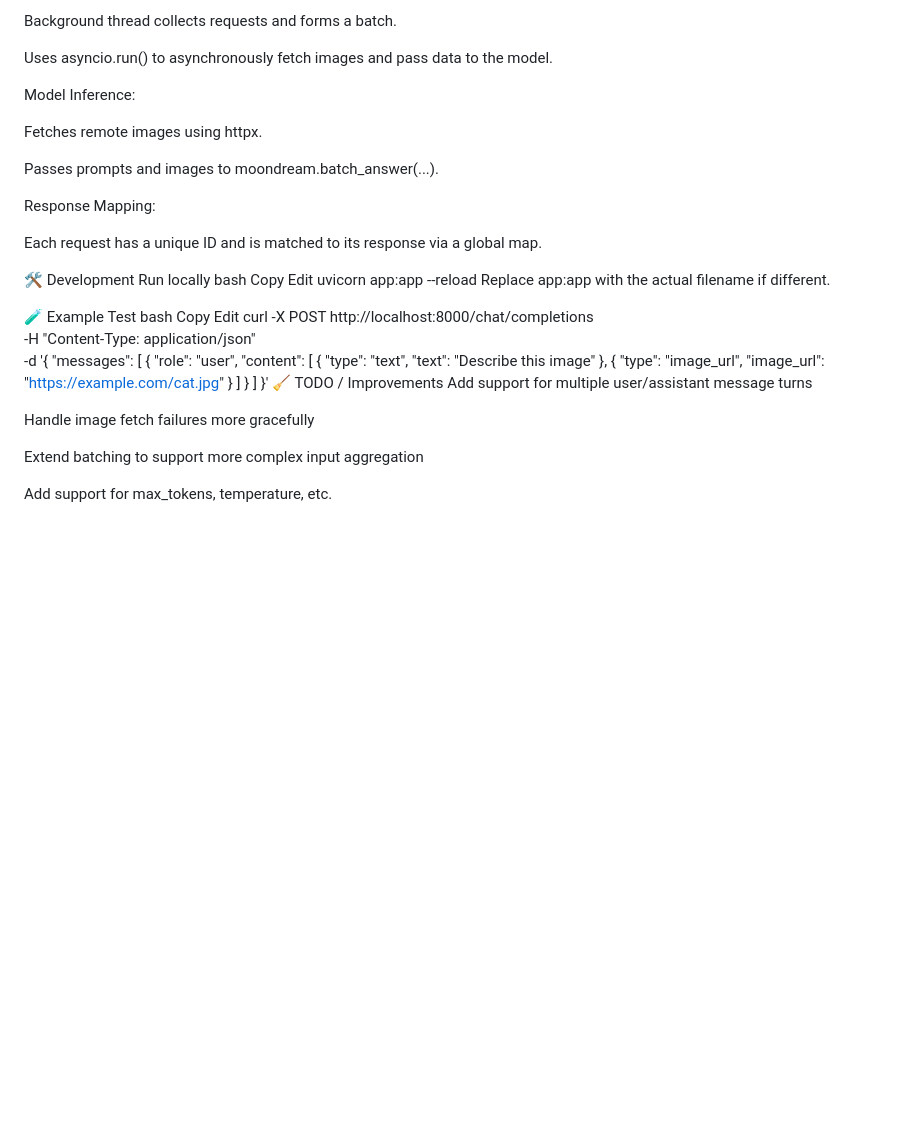
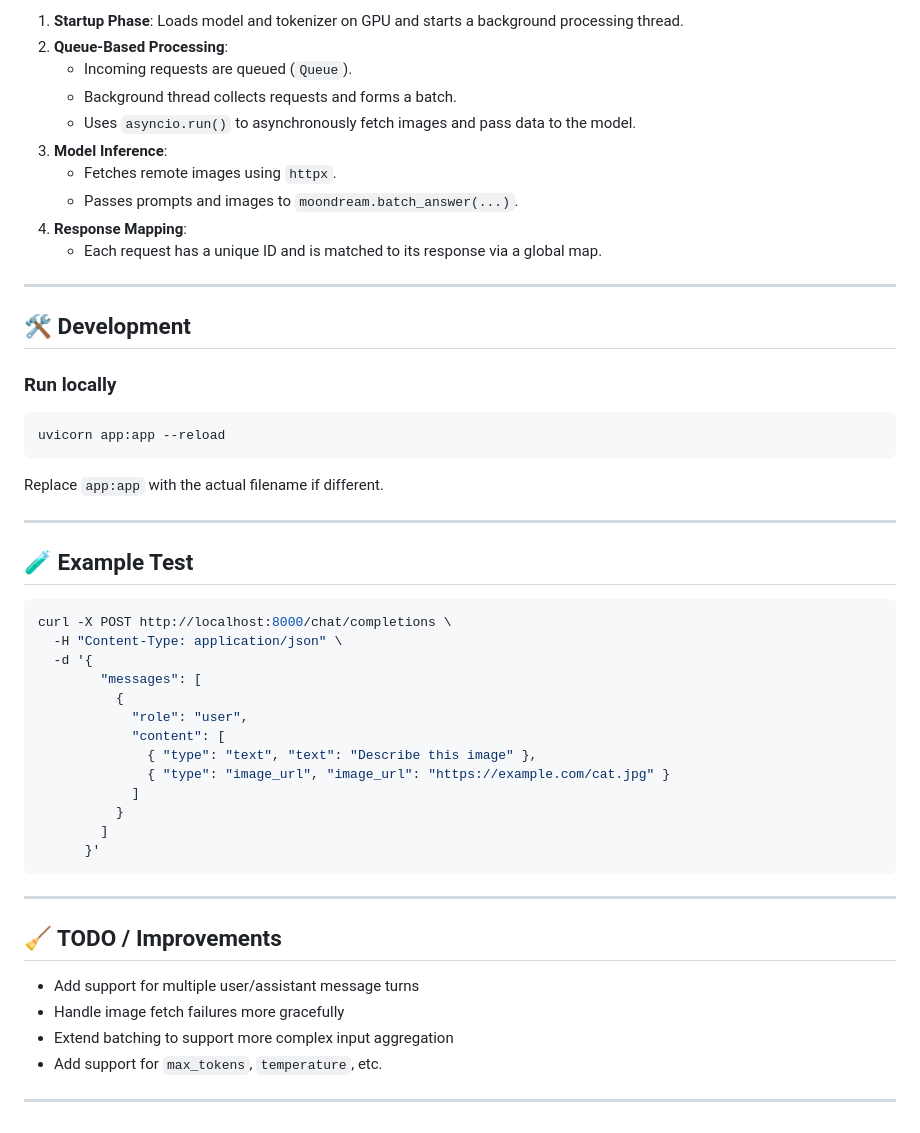
Before and after one commit to tomscho747/ralla-ai, a Markdown page: trelis-docs.md, the part around one of its changes. GitHub-like rendering; blank space fills up the shorter version.

````diff
--- a/trelis-docs.md
+++ b/trelis-docs.md
@@ -91,30 +94,32 @@ Incoming requests are queued (Queue).
 
-Background thread collects requests and forms a batch.
+1. **Startup Phase**: Loads model and tokenizer on GPU and starts a background processing thread.
+2. **Queue-Based Processing**:
+   - Incoming requests are queued (`Queue`).
+   - Background thread collects requests and forms a batch.
+   - Uses `asyncio.run()` to asynchronously fetch images and pass data to the model.
+3. **Model Inference**:
+   - Fetches remote images using `httpx`.
+   - Passes prompts and images to `moondream.batch_answer(...)`.
+4. **Response Mapping**:
+   - Each request has a unique ID and is matched to its response via a global map.
 
-Uses asyncio.run() to asynchronously fetch images and pass data to the model.
+---
 
-Model Inference:
+## 🛠️ Development
 
-Fetches remote images using httpx.
+### Run locally
 
-Passes prompts and images to moondream.batch_answer(...).
+```bash
+uvicorn app:app --reload
+```
 
-Response Mapping:
+Replace `app:app` with the actual filename if different.
 
-Each request has a unique ID and is matched to its response via a global map.
+---
 
-🛠️ Development
-Run locally
-bash
-Copy
-Edit
-uvicorn app:app --reload
-Replace app:app with the actual filename if different.
+## 🧪 Example Test
 
-🧪 Example Test
-bash
-Copy
-Edit
+```bash
 curl -X POST http://localhost:8000/chat/completions \
   -H "Content-Type: application/json" \
   -d '{
@@ -128,11 +133,15 @@ curl -X POST http://localhost:8000/chat/completions \
           }
         ]
       }'
-🧹 TODO / Improvements
-Add support for multiple user/assistant message turns
+```
 
-Handle image fetch failures more gracefully
+---
 
-Extend batching to support more complex input aggregation
+## 🧹 TODO / Improvements
 
-Add support for max_tokens, temperature, etc.
+- Add support for multiple user/assistant message turns
+- Handle image fetch failures more gracefully
+- Extend batching to support more complex input aggregation
+- Add support for `max_tokens`, `temperature`, etc.
+
+---
````
Also changed, not shown: other parts of trelis-docs.md (+54 -51 lines).
